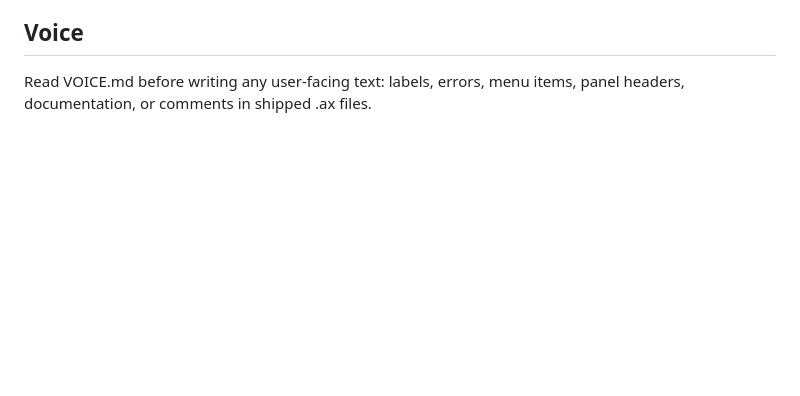
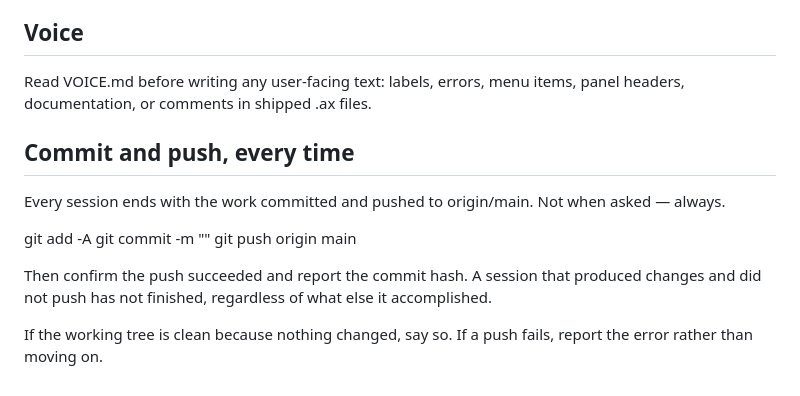
Before and after one commit to tuco3k/axine, a Markdown page: AGENTS.md, the part around the change. GitHub-like rendering; blank space fills up the shorter version.

Commit message:
AGENTS.md: always commit and push
Co-authored-by: Gemini (Antigravity) <antigravity@google.com>

```diff
--- a/AGENTS.md
+++ b/AGENTS.md
@@ -132,3 +132,18 @@ render. A usable tool is the goal, not the milestone.
 Read VOICE.md before writing any user-facing text: labels, errors,
 menu items, panel headers, documentation, or comments in shipped .ax
 files.
+
+## Commit and push, every time
+Every session ends with the work committed and pushed to origin/main.
+Not when asked — always.
+
+  git add -A
+  git commit -m "<what changed>"
+  git push origin main
+
+Then confirm the push succeeded and report the commit hash. A session
+that produced changes and did not push has not finished, regardless of
+what else it accomplished.
+
+If the working tree is clean because nothing changed, say so. If a push
+fails, report the error rather than moving on.
```
